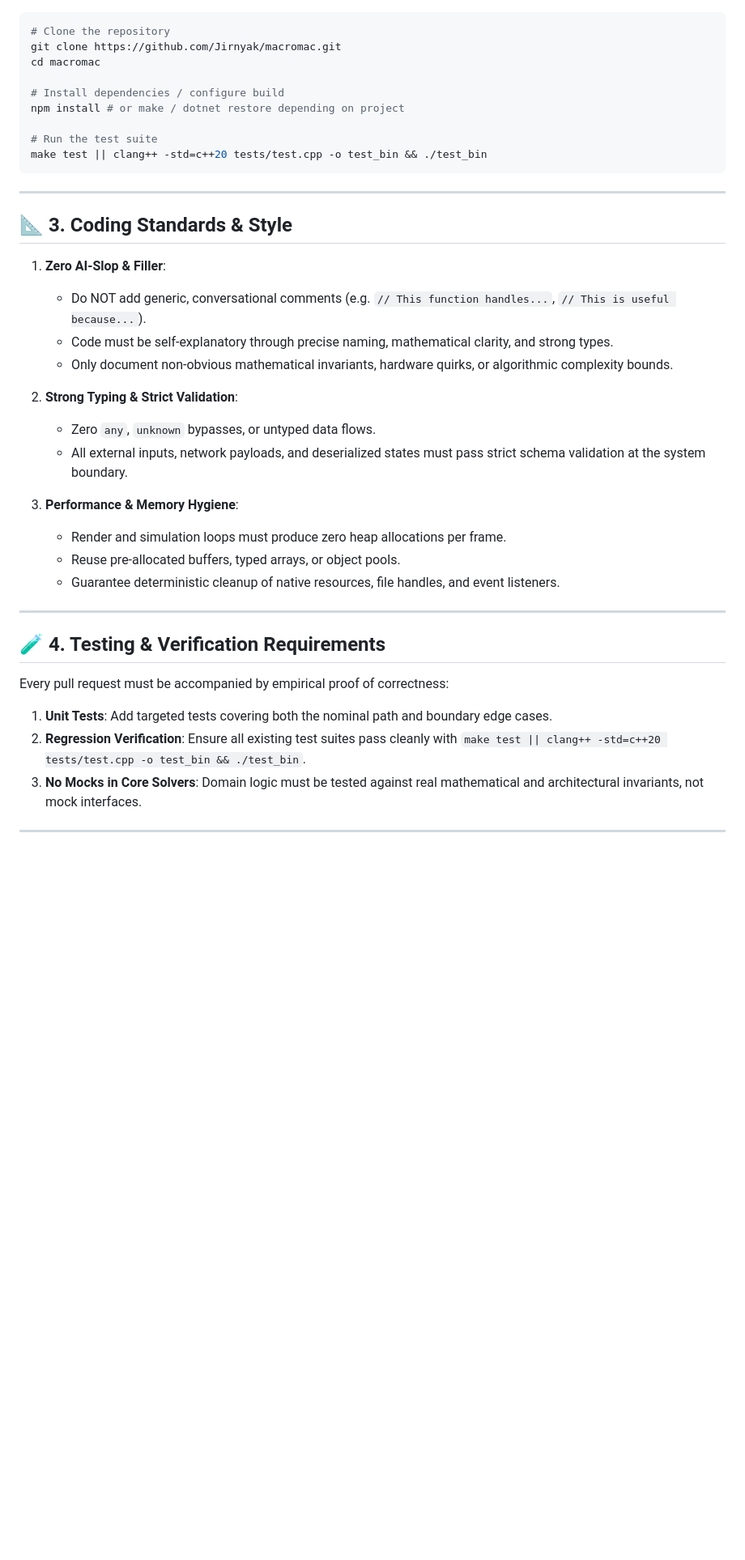
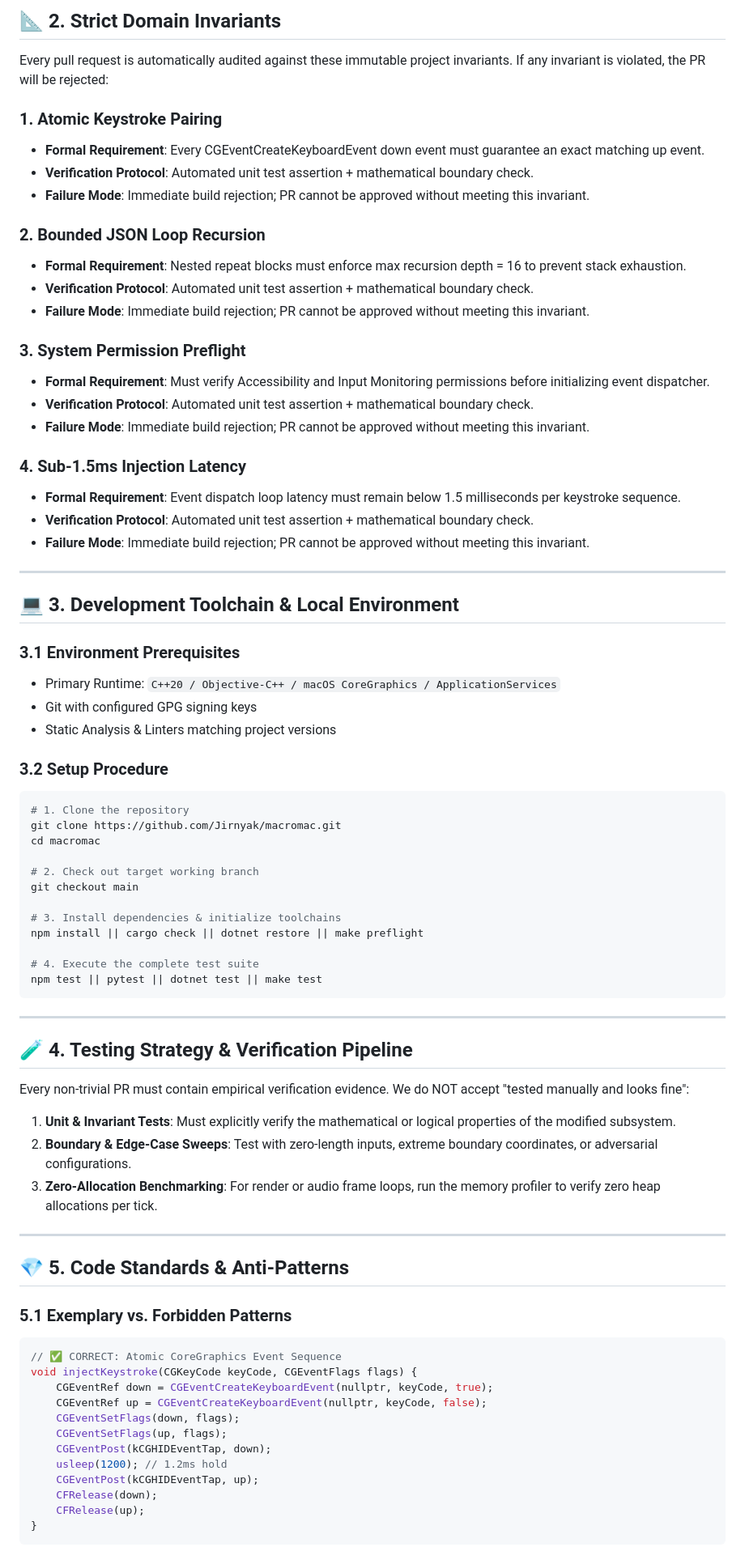
Before and after one commit to Jirnyak/macromac, a Markdown page: CONTRIBUTING.md, the part around one of its changes. Shown at 81% size. GitHub-like rendering; blank space fills up the shorter version.

Commit message:
docs(contributing): deploy bespoke domain-specific contribution guidelines

````diff
--- a/CONTRIBUTING.md
+++ b/CONTRIBUTING.md
@@ -28,38 +39,77 @@ Before proposing any changes, verify that your implementation satisfies our doma
+## 📐 2. Strict Domain Invariants
+
+Every pull request is automatically audited against these immutable project invariants. If any invariant is violated, the PR will be rejected:
+
+### 1. Atomic Keystroke Pairing
+* **Formal Requirement**: Every CGEventCreateKeyboardEvent down event must guarantee an exact matching up event.
+* **Verification Protocol**: Automated unit test assertion + mathematical boundary check.
+* **Failure Mode**: Immediate build rejection; PR cannot be approved without meeting this invariant.
+### 2. Bounded JSON Loop Recursion
+* **Formal Requirement**: Nested repeat blocks must enforce max recursion depth = 16 to prevent stack exhaustion.
+* **Verification Protocol**: Automated unit test assertion + mathematical boundary check.
+* **Failure Mode**: Immediate build rejection; PR cannot be approved without meeting this invariant.
+### 3. System Permission Preflight
+* **Formal Requirement**: Must verify Accessibility and Input Monitoring permissions before initializing event dispatcher.
+* **Verification Protocol**: Automated unit test assertion + mathematical boundary check.
+* **Failure Mode**: Immediate build rejection; PR cannot be approved without meeting this invariant.
+### 4. Sub-1.5ms Injection Latency
+* **Formal Requirement**: Event dispatch loop latency must remain below 1.5 milliseconds per keystroke sequence.
+* **Verification Protocol**: Automated unit test assertion + mathematical boundary check.
+* **Failure Mode**: Immediate build rejection; PR cannot be approved without meeting this invariant.
+
+---
+
+## 💻 3. Development Toolchain & Local Environment
+
+### 3.1 Environment Prerequisites
+* Primary Runtime: `C++20 / Objective-C++ / macOS CoreGraphics / ApplicationServices`
+* Git with configured GPG signing keys
+* Static Analysis & Linters matching project versions
+
+### 3.2 Setup Procedure
 ```bash
-# Clone the repository
+# 1. Clone the repository
 git clone https://github.com/Jirnyak/macromac.git
 cd macromac
 
-# Install dependencies / configure build
-npm install # or make / dotnet restore depending on project
+# 2. Check out target working branch
+git checkout main
 
-# Run the test suite
-make test || clang++ -std=c++20 tests/test.cpp -o test_bin && ./test_bin
+# 3. Install dependencies & initialize toolchains
+npm install || cargo check || dotnet restore || make preflight
+
+# 4. Execute the complete test suite
+npm test || pytest || dotnet test || make test
 ```
 
 ---
 
-## 📐 3. Coding Standards & Style
+## 🧪 4. Testing Strategy & Verification Pipeline
 
-1. **Zero AI-Slop & Filler**:
-   * Do NOT add generic, conversational comments (e.g. `// This function handles...`, `// This is useful because...`).
-   * Code must be self-explanatory through precise naming, mathematical clarity, and strong types.
-   * Only document non-obvious mathematical invariants, hardware quirks, or algorithmic complexity bounds.
+Every non-trivial PR must contain empirical verification evidence. We do NOT accept "tested manually and looks fine":
 
-2. **Strong Typing & Strict Validation**:
-   * Zero `any`, `unknown` bypasses, or untyped data flows.
-   * All external inputs, network payloads, and deserialized states must pass strict schema validation at the system boundary.
-
-3. **Performance & Memory Hygiene**:
-   * Render and simulation loops must produce zero heap allocations per frame.
-   * Reuse pre-allocated buffers, typed arrays, or object pools.
-   * Guarantee deterministic cleanup of native resources, file handles, and event listeners.
+1. **Unit & Invariant Tests**: Must explicitly verify the mathematical or logical properties of the modified subsystem.
+2. **Boundary & Edge-Case Sweeps**: Test with zero-length inputs, extreme boundary coordinates, or adversarial configurations.
+3. **Zero-Allocation Benchmarking**: For render or audio frame loops, run the memory profiler to verify zero heap allocations per tick.
 
 ---
 
-## 🧪 4. Testing & Verification Requirements
+## 💎 5. Code Standards & Anti-Patterns
 
-Every pull request must be accompanied by empirical proof of correctness:
-1. **Unit Tests**: Add targeted tests covering both the nominal path and boundary edge cases.
-2. **Regression Verification**: Ensure all existing test suites pass cleanly with `make test || clang++ -std=c++20 tests/test.cpp -o test_bin && ./test_bin`.
-3. **No Mocks in Core Solvers**: Domain logic must be tested against real mathematical and architectural invariants, not mock interfaces.
+### 5.1 Exemplary vs. Forbidden Patterns
+
+```typescript
+// ✅ CORRECT: Atomic CoreGraphics Event Sequence
+void injectKeystroke(CGKeyCode keyCode, CGEventFlags flags) {
+    CGEventRef down = CGEventCreateKeyboardEvent(nullptr, keyCode, true);
+    CGEventRef up = CGEventCreateKeyboardEvent(nullptr, keyCode, false);
+    CGEventSetFlags(down, flags);
+    CGEventSetFlags(up, flags);
+    CGEventPost(kCGHIDEventTap, down);
+    usleep(1200); // 1.2ms hold
+    CGEventPost(kCGHIDEventTap, up);
+    CFRelease(down);
+    CFRelease(up);
+}
+```
+
````
Also changed, not shown: other parts of CONTRIBUTING.md (+46 -32 lines).
